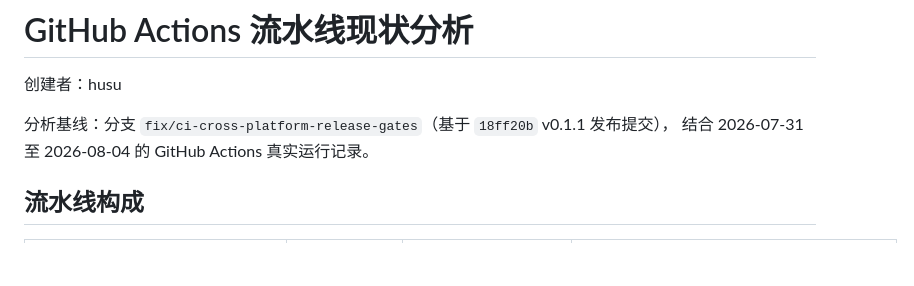
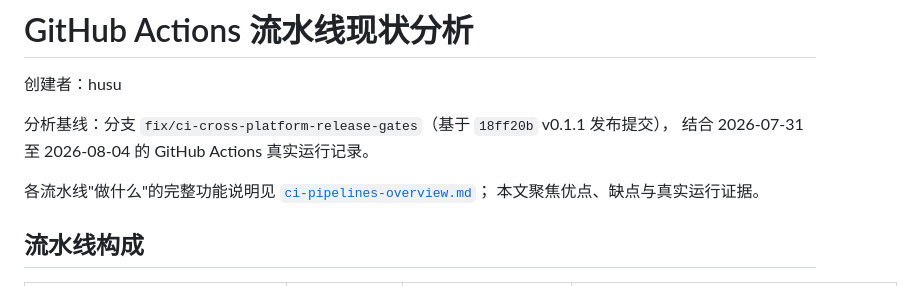
Before and after one commit to HEROhuqinchao/desktop_pet_v2, a Markdown page: docs/ci-pipeline-analysis.md, the part around the change. Rendered like a GitHub page; blank space fills up the shorter version.

```diff
--- a/docs/ci-pipeline-analysis.md
+++ b/docs/ci-pipeline-analysis.md
@@ -4,6 +4,9 @@
 
 分析基线：分支 `fix/ci-cross-platform-release-gates`（基于 `18ff20b` v0.1.1 发布提交），
 结合 2026-07-31 至 2026-08-04 的 GitHub Actions 真实运行记录。
+
+各流水线"做什么"的完整功能说明见 [`ci-pipelines-overview.md`](./ci-pipelines-overview.md)；
+本文聚焦优点、缺点与真实运行证据。
 
 ## 流水线构成
 
```
Also changed, not shown: README.md (+1 -0 lines), docs/ci-pipelines-overview.md (added, +235 -0 lines).
